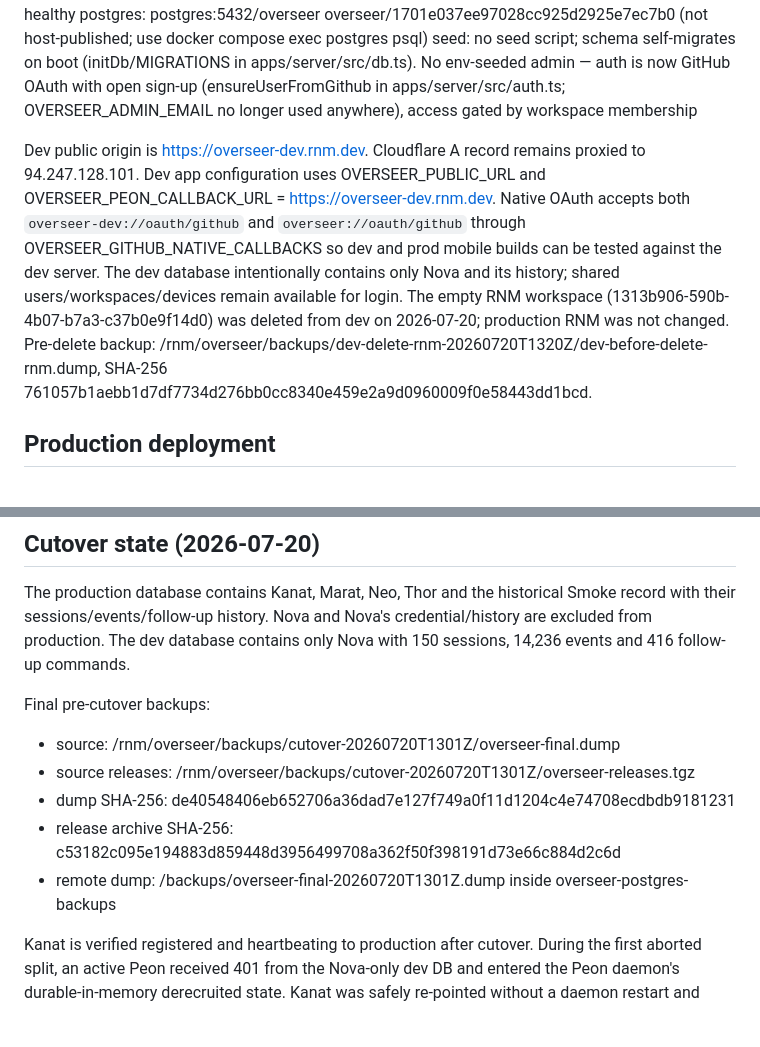
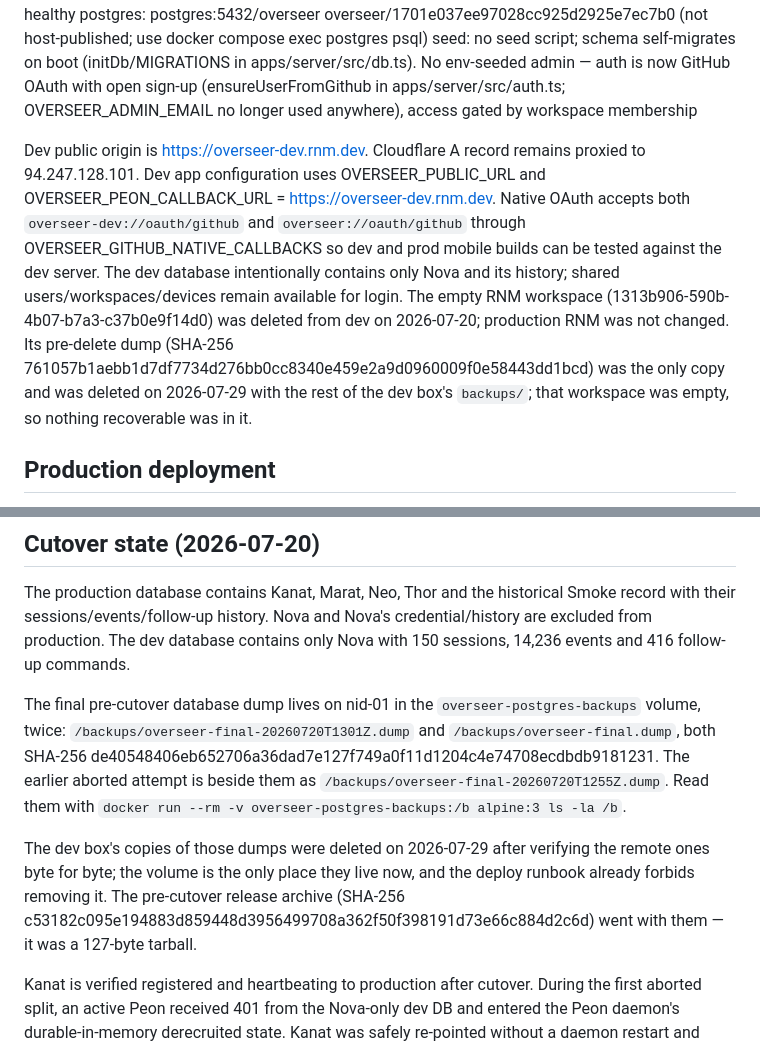
Before and after one commit to rnm-dev/overseer, a Markdown page: docs/index.md, 2 parts joined by grey strips. GitHub-like rendering; blank space fills up the shorter version.

Commit message:
Stop keeping the cutover dumps on the dev box
backups/ held 24 MB of 2026-07-20 cutover artifacts. The production dump is in
the overseer-postgres-backups volume on nid-01 twice over — verified byte for
byte against the local copy before removing it — and that volume is the one the
runbook already forbids deleting, so the local copies protected nothing.

Point the index at the volume instead of at paths that no longer exist, and say
plainly which dump this did destroy: the pre-delete snapshot of the empty RNM
workspace on dev, which existed nowhere else.

OVSR-238.

Co-Authored-By: Claude Opus 5 <noreply@anthropic.com>

```diff
--- a/docs/index.md
+++ b/docs/index.md
@@ -41,7 +41,7 @@ compose: postgres (compose-net only, 5432 unpublished), app: 127.0.0.1:4580, web
 postgres: postgres:5432/overseer overseer/1701e037ee97028cc925d2925e7ec7b0 (not host-published; use docker compose exec postgres psql)
 seed: no seed script; schema self-migrates on boot (initDb/MIGRATIONS in apps/server/src/db.ts). No env-seeded admin — auth is now GitHub OAuth with open sign-up (ensureUserFromGithub in apps/server/src/auth.ts; OVERSEER_ADMIN_EMAIL no longer used anywhere), access gated by workspace membership
 
-Dev public origin is https://overseer-dev.rnm.dev. Cloudflare A record remains proxied to 94.247.128.101. Dev app configuration uses OVERSEER_PUBLIC_URL and OVERSEER_PEON_CALLBACK_URL = https://overseer-dev.rnm.dev. Native OAuth accepts both `overseer-dev://oauth/github` and `overseer://oauth/github` through OVERSEER_GITHUB_NATIVE_CALLBACKS so dev and prod mobile builds can be tested against the dev server. The dev database intentionally contains only Nova and its history; shared users/workspaces/devices remain available for login. The empty RNM workspace (1313b906-590b-4b07-b7a3-c37b0e9f14d0) was deleted from dev on 2026-07-20; production RNM was not changed. Pre-delete backup: /rnm/overseer/backups/dev-delete-rnm-20260720T1320Z/dev-before-delete-rnm.dump, SHA-256 761057b1aebb1d7df7734d276bb0cc8340e459e2a9d0960009f0e58443dd1bcd.
+Dev public origin is https://overseer-dev.rnm.dev. Cloudflare A record remains proxied to 94.247.128.101. Dev app configuration uses OVERSEER_PUBLIC_URL and OVERSEER_PEON_CALLBACK_URL = https://overseer-dev.rnm.dev. Native OAuth accepts both `overseer-dev://oauth/github` and `overseer://oauth/github` through OVERSEER_GITHUB_NATIVE_CALLBACKS so dev and prod mobile builds can be tested against the dev server. The dev database intentionally contains only Nova and its history; shared users/workspaces/devices remain available for login. The empty RNM workspace (1313b906-590b-4b07-b7a3-c37b0e9f14d0) was deleted from dev on 2026-07-20; production RNM was not changed. Its pre-delete dump (SHA-256 761057b1aebb1d7df7734d276bb0cc8340e459e2a9d0960009f0e58443dd1bcd) was the only copy and was deleted on 2026-07-29 with the rest of the dev box's `backups/`; that workspace was empty, so nothing recoverable was in it.
 
 ## Production deployment
 
@@ -68,12 +68,9 @@ Never remove/recreate these volumes during deploy or rollback. Kamal app deploys
 
 The production database contains Kanat, Marat, Neo, Thor and the historical Smoke record with their sessions/events/follow-up history. Nova and Nova's credential/history are excluded from production. The dev database contains only Nova with 150 sessions, 14,236 events and 416 follow-up commands.
 
-Final pre-cutover backups:
-- source: /rnm/overseer/backups/cutover-20260720T1301Z/overseer-final.dump
-- source releases: /rnm/overseer/backups/cutover-20260720T1301Z/overseer-releases.tgz
-- dump SHA-256: de40548406eb652706a36dad7e127f749a0f11d1204c4e74708ecdbdb9181231
-- release archive SHA-256: c53182c095e194883d859448d3956499708a362f50f398191d73e66c884d2c6d
-- remote dump: /backups/overseer-final-20260720T1301Z.dump inside overseer-postgres-backups
+The final pre-cutover database dump lives on nid-01 in the `overseer-postgres-backups` volume, twice: `/backups/overseer-final-20260720T1301Z.dump` and `/backups/overseer-final.dump`, both SHA-256 de40548406eb652706a36dad7e127f749a0f11d1204c4e74708ecdbdb9181231. The earlier aborted attempt is beside them as `/backups/overseer-final-20260720T1255Z.dump`. Read them with `docker run --rm -v overseer-postgres-backups:/b alpine:3 ls -la /b`.
+
+The dev box's copies of those dumps were deleted on 2026-07-29 after verifying the remote ones byte for byte; the volume is the only place they live now, and the deploy runbook already forbids removing it. The pre-cutover release archive (SHA-256 c53182c095e194883d859448d3956499708a362f50f398191d73e66c884d2c6d) went with them — it was a 127-byte tarball.
 
 Kanat is verified registered and heartbeating to production after cutover. During the first aborted split, an active Peon received 401 from the Nova-only dev DB and entered the Peon daemon's durable-in-memory derecruited state. Kanat was safely re-pointed without a daemon restart and recovered. Marat may need re-enrollment or daemon restart if it also observed that transient 401. Offline Neo/Thor will use the canonical production URL when they return.
 
```
